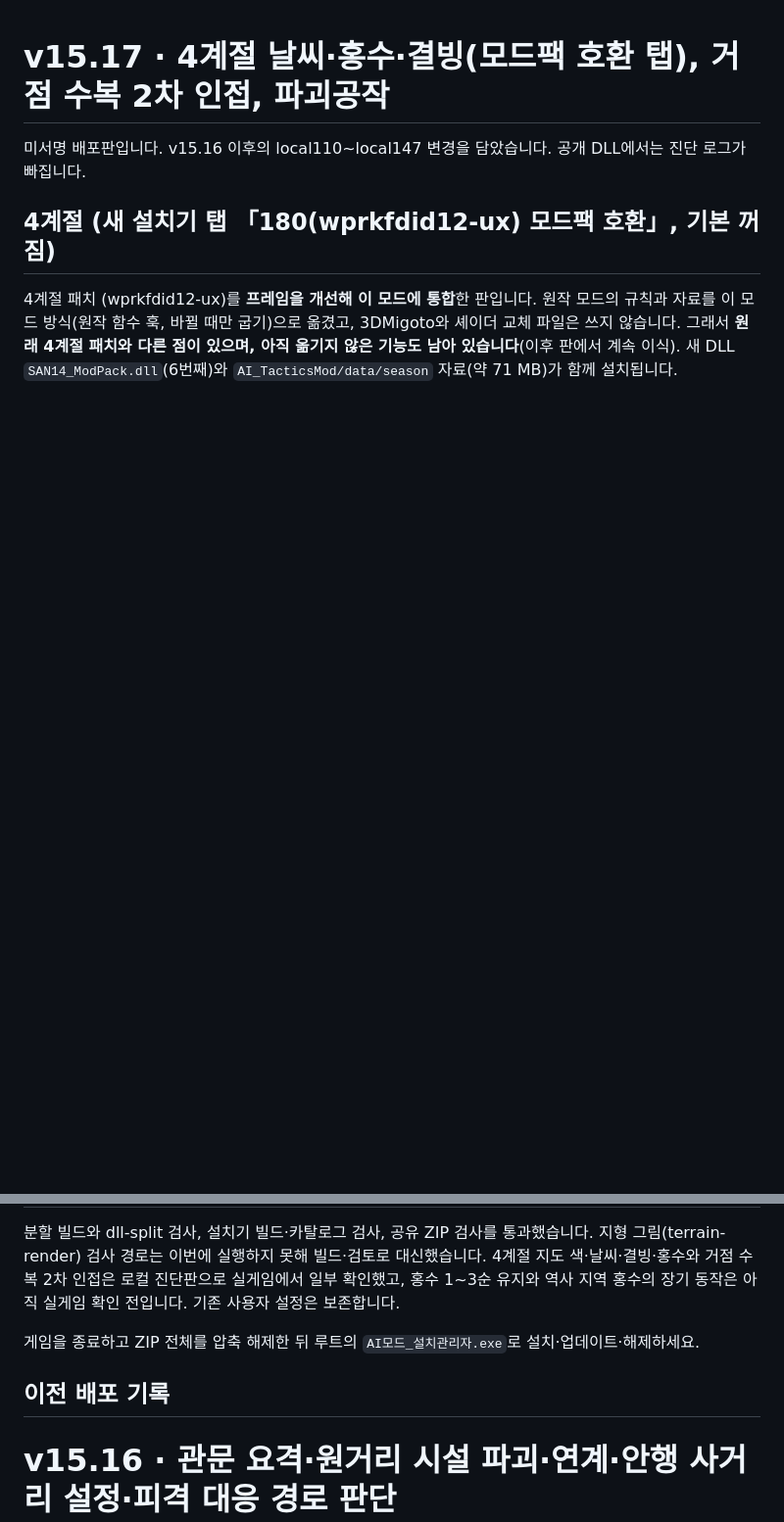
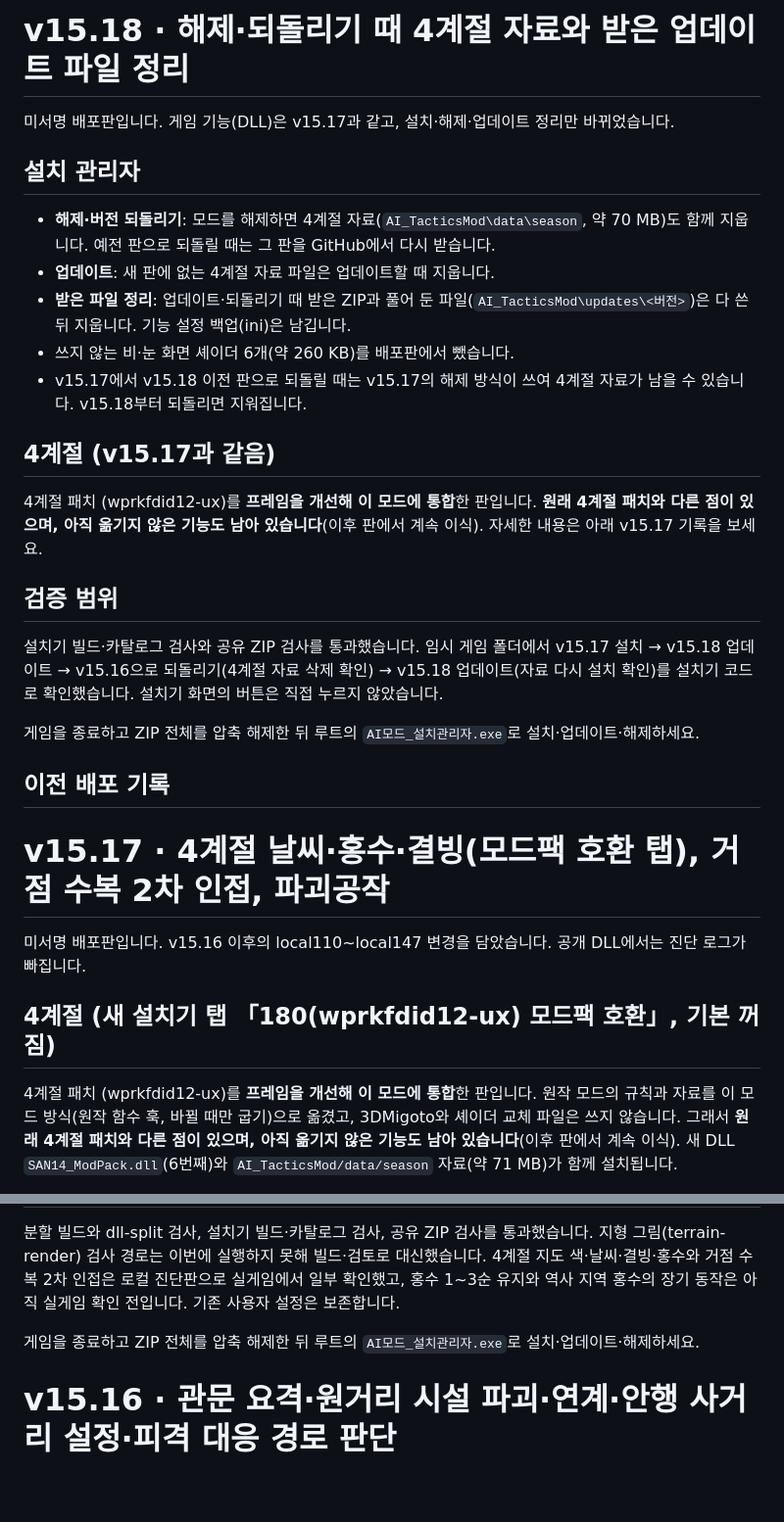
Before and after one commit to t3ferii/san14ce-ai-mod, a Markdown page: docs/RELEASE_NOTES.md, 2 parts joined by grey strips. Shown at 98% size. Rendered like a GitHub page; blank space fills up the shorter version.

```diff
--- a/docs/RELEASE_NOTES.md
+++ b/docs/RELEASE_NOTES.md
@@ -1,3 +1,26 @@
+# v15.18 · 해제·되돌리기 때 4계절 자료와 받은 업데이트 파일 정리
+
+미서명 배포판입니다. 게임 기능(DLL)은 v15.17과 같고, 설치·해제·업데이트 정리만 바뀌었습니다.
+
+## 설치 관리자
+
+- **해제·버전 되돌리기**: 모드를 해제하면 4계절 자료(`AI_TacticsMod\data\season`, 약 70 MB)도 함께 지웁니다. 예전 판으로 되돌릴 때는 그 판을 GitHub에서 다시 받습니다.
+- **업데이트**: 새 판에 없는 4계절 자료 파일은 업데이트할 때 지웁니다.
+- **받은 파일 정리**: 업데이트·되돌리기 때 받은 ZIP과 풀어 둔 파일(`AI_TacticsMod\updates\<버전>`)은 다 쓴 뒤 지웁니다. 기능 설정 백업(ini)은 남깁니다.
+- 쓰지 않는 비·눈 화면 셰이더 6개(약 260 KB)를 배포판에서 뺐습니다.
+- v15.17에서 v15.18 이전 판으로 되돌릴 때는 v15.17의 해제 방식이 쓰여 4계절 자료가 남을 수 있습니다. v15.18부터 되돌리면 지워집니다.
+
+## 4계절 (v15.17과 같음)
+
+4계절 패치 (wprkfdid12-ux)를 **프레임을 개선해 이 모드에 통합**한 판입니다. **원래 4계절 패치와 다른 점이 있으며, 아직 옮기지 않은 기능도 남아 있습니다**(이후 판에서 계속 이식). 자세한 내용은 아래 v15.17 기록을 보세요.
+
+## 검증 범위
+
+설치기 빌드·카탈로그 검사와 공유 ZIP 검사를 통과했습니다. 임시 게임 폴더에서 v15.17 설치 → v15.18 업데이트 → v15.16으로 되돌리기(4계절 자료 삭제 확인) → v15.18 업데이트(자료 다시 설치 확인)를 설치기 코드로 확인했습니다. 설치기 화면의 버튼은 직접 누르지 않았습니다.
+
+게임을 종료하고 ZIP 전체를 압축 해제한 뒤 루트의 `AI모드_설치관리자.exe`로 설치·업데이트·해제하세요.
+
+## 이전 배포 기록
 # v15.17 · 4계절 날씨·홍수·결빙(모드팩 호환 탭), 거점 수복 2차 인접, 파괴공작
 
 미서명 배포판입니다. v15.16 이후의 local110~local147 변경을 담았습니다. 공개 DLL에서는 진단 로그가 빠집니다.
@@ -40,7 +63,6 @@
 
 게임을 종료하고 ZIP 전체를 압축 해제한 뒤 루트의 `AI모드_설치관리자.exe`로 설치·업데이트·해제하세요.
 
-## 이전 배포 기록
 # v15.16 · 관문 요격·원거리 시설 파괴·연계·안행 사거리 설정·피격 대응 경로 판단
 
 미서명 배포판입니다. v15.15 이후의 local95~local109 변경을 담았습니다. 공개 DLL에서는 진단 로그가 제외됩니다.
```
Also changed, not shown: README.md (+4 -2 lines), docs/CHANGES_ALL.md (+1 -0 lines).
